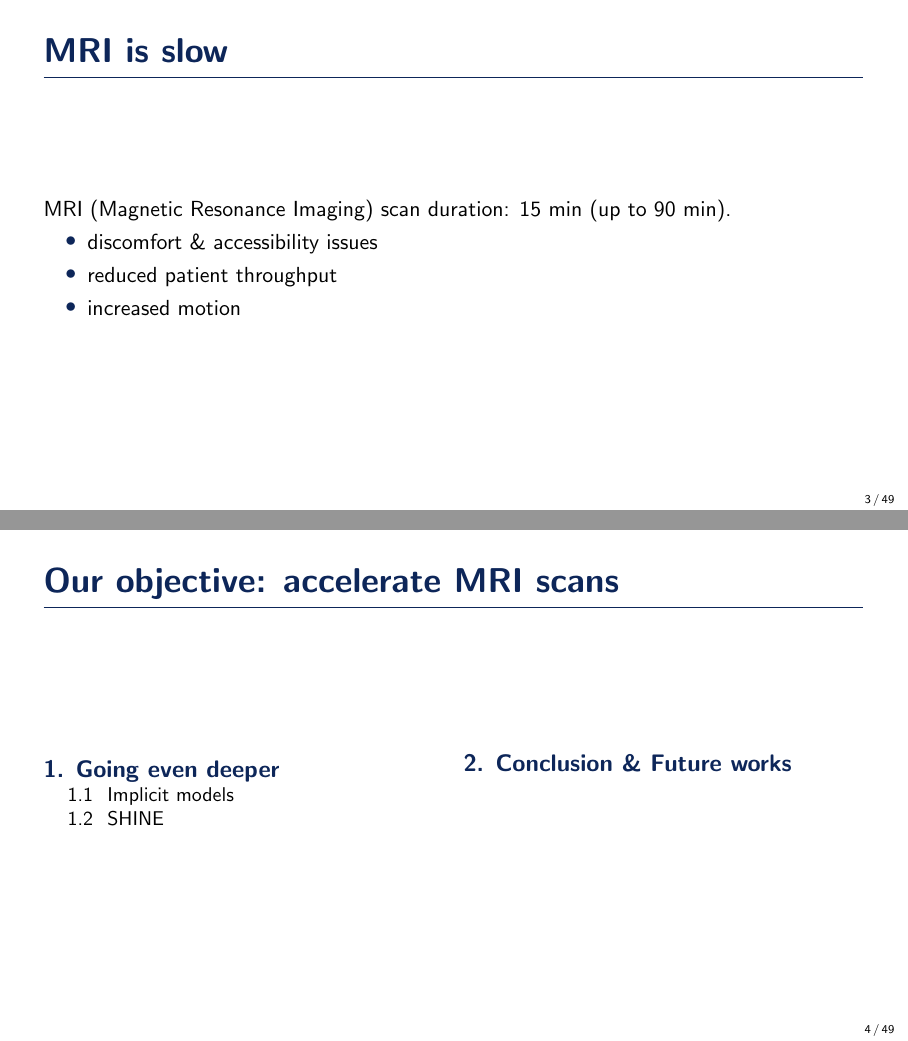
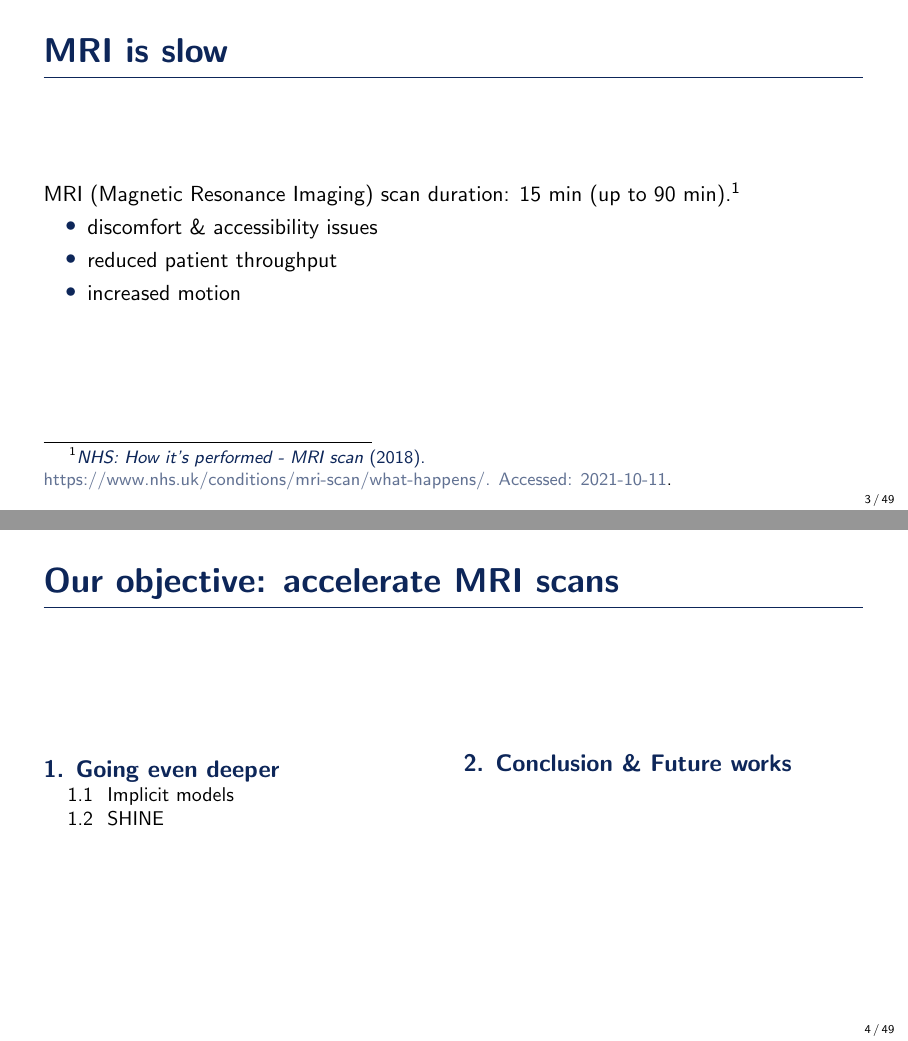
Before and after one commit to zaccharieramzi/PhD-defense-presentation, LaTeX slides (main.tex): pages 3 and 4 of 49, joined at a grey line. Compiled offline with pdfLaTeX.

Commit message:
added citation for MRI duration

```diff
--- a/main.tex
+++ b/main.tex
@@ -133,7 +131,7 @@
 \begin{frame}{MRI is slow}
     % for debug
     % This has been run with \TeX~Live~\TeXLiveVersion.
-    MRI~(Magnetic Resonance Imaging) scan duration: 15 min (up to 90 min).
+    MRI~(Magnetic Resonance Imaging) scan duration: 15 min (up to 90 min).\footfullcite{nhs}
     \begin{itemize}
         \item discomfort \& accessibility issues
         \item reduced patient throughput
```
Also changed, not shown: main.tex (5 more changed lines).
